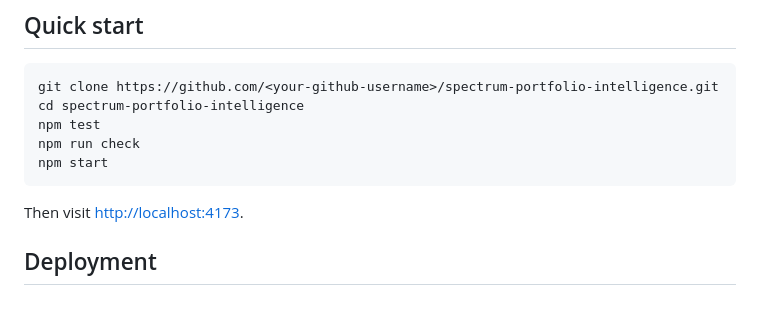
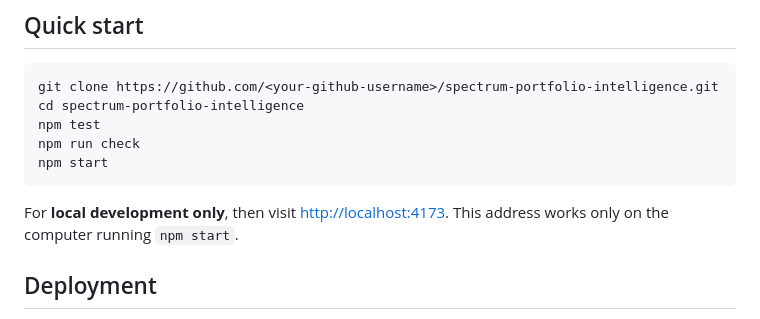
Before and after one commit to shashhwt31/spectrum-portfolio-intelligence, a Markdown page: README.md, the part around the change. Rendered like a GitHub page.

Commit message:
Clarify local and public preview URLs

````diff
--- a/README.md
+++ b/README.md
@@ -33,7 +33,7 @@ npm run check
 npm start
 ```
 
-Then visit [http://localhost:4173](http://localhost:4173).
+For **local development only**, then visit [http://localhost:4173](http://localhost:4173). This address works only on the computer running `npm start`.
 
 ## Deployment
 
````
